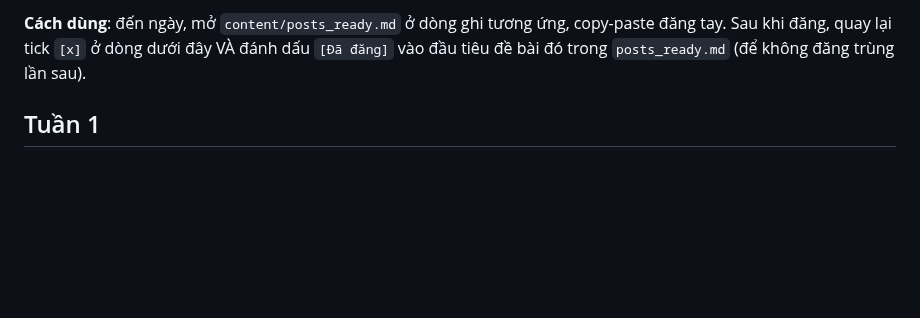
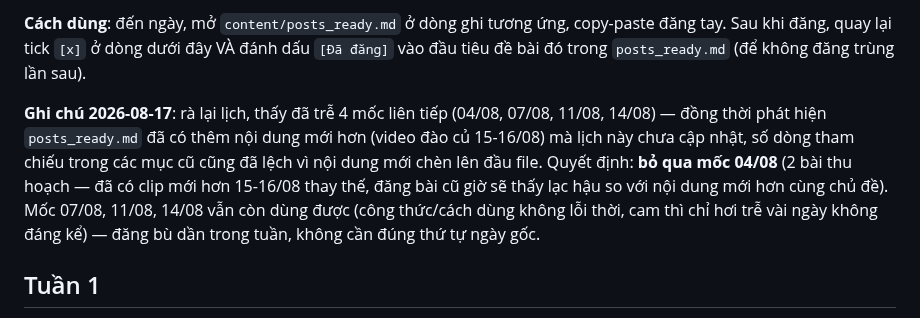
Before and after one commit to nongvanhoang/nong-san-nha-lam, a Markdown page: LICH_DANG_BAI.md, the part around the change. Drawn GitHub-style; blank space fills up the shorter version.

Commit message:
Ghi chu 17/08: bo qua moc thu hoach 04/08 (da co clip moi hon), giu lai bai con dung duoc

```diff
--- a/LICH_DANG_BAI.md
+++ b/LICH_DANG_BAI.md
@@ -15,6 +15,14 @@ bên dưới **vẫn đăng được bình thường**, chỉ cần đổi đún
 **Cách dùng**: đến ngày, mở `content/posts_ready.md` ở dòng ghi tương ứng, copy-paste đăng tay.
 Sau khi đăng, quay lại tick `[x]` ở dòng dưới đây VÀ đánh dấu `[Đã đăng]` vào đầu tiêu đề bài đó
 trong `posts_ready.md` (để không đăng trùng lần sau).
+
+**Ghi chú 2026-08-17**: rà lại lịch, thấy đã trễ 4 mốc liên tiếp (04/08, 07/08, 11/08, 14/08) —
+đồng thời phát hiện `posts_ready.md` đã có thêm nội dung mới hơn (video đào củ 15-16/08) mà lịch
+này chưa cập nhật, số dòng tham chiếu trong các mục cũ cũng đã lệch vì nội dung mới chèn lên đầu
+file. Quyết định: **bỏ qua mốc 04/08** (2 bài thu hoạch — đã có clip mới hơn 15-16/08 thay thế,
+đăng bài cũ giờ sẽ thấy lạc hậu so với nội dung mới hơn cùng chủ đề). Mốc 07/08, 11/08, 14/08 vẫn
+còn dùng được (công thức/cách dùng không lỗi thời, cam thì chỉ hơi trễ vài ngày không đáng kể) —
+đăng bù dần trong tuần, không cần đúng thứ tự ngày gốc.
 
 ## Tuần 1
 
```
